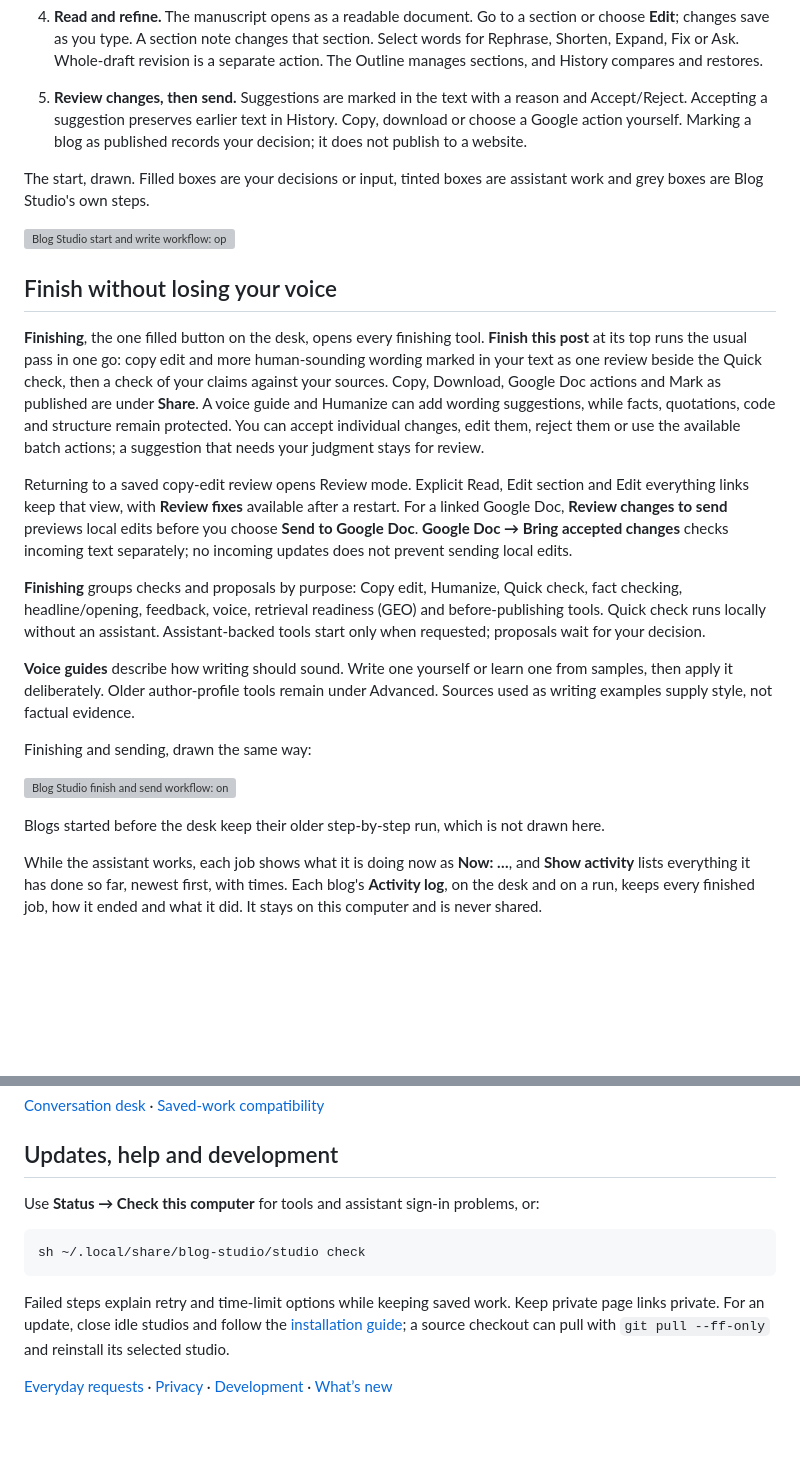
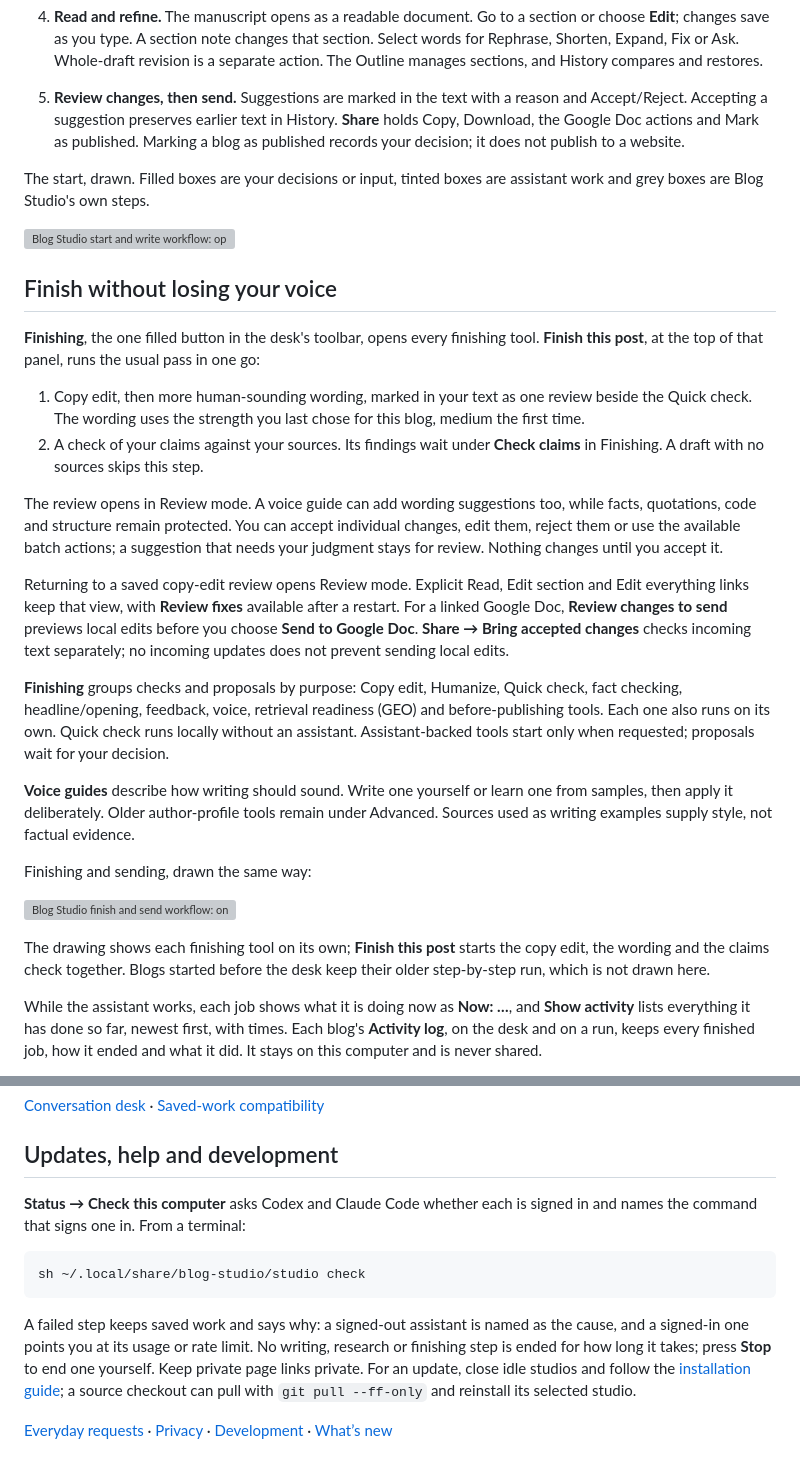
Before and after one commit to dbbaskette/marketing-studio, a Markdown page: studios/blog/README.md, 2 parts joined by grey strips. GitHub-like rendering; blank space fills up the shorter version; grey boxes are pictures that could not be loaded.

Commit message:
Blog Studio: bring the README up to date with the desk and Finishing changes (#456)
The README now describes Finish this post and its two steps, Share in the
toolbar, where Bring accepted changes moved, the sign-in check under Status
and in a failed step's message, and that no step is ended for time.

Co-authored-by: Claude Fable 5.2 <noreply@anthropic.com>

````diff
--- a/studios/blog/README.md
+++ b/studios/blog/README.md
@@ -61,8 +61,8 @@ workspaces, settings and unrelated skills are preserved.
    separate action. The Outline manages sections, and History compares and restores.
 5. **Review changes, then send.** Suggestions are marked in the text with a reason
    and Accept/Reject. Accepting a suggestion preserves earlier text in History.
-   Copy, download or choose a Google action yourself. Marking a blog as published
-   records your decision; it does not publish to a website.
+   **Share** holds Copy, Download, the Google Doc actions and Mark as published.
+   Marking a blog as published records your decision; it does not publish to a website.
 
 The start, drawn. Filled boxes are your decisions or input, tinted boxes are
 assistant work and grey boxes are Blog Studio's own steps.
@@ -71,25 +71,31 @@ assistant work and grey boxes are Blog Studio's own steps.
 
 ## Finish without losing your voice
 
-**Finishing**, the one filled button on the desk, opens every finishing tool.
-**Finish this post** at its top runs the usual pass in one go: copy edit and more
-human-sounding wording marked in your text as one review beside the Quick check, then a
-check of your claims against your sources. Copy, Download, Google Doc actions and Mark as
-published are under **Share**. A voice guide and Humanize can
-add wording suggestions, while facts, quotations, code and structure remain
-protected. You can accept individual changes, edit them, reject them or use the
-available batch actions; a suggestion that needs your judgment stays for review.
+**Finishing**, the one filled button in the desk's toolbar, opens every finishing
+tool. **Finish this post**, at the top of that panel, runs the usual pass in one go:
+
+1. Copy edit, then more human-sounding wording, marked in your text as one review
+   beside the Quick check. The wording uses the strength you last chose for this
+   blog, medium the first time.
+2. A check of your claims against your sources. Its findings wait under **Check
+   claims** in Finishing. A draft with no sources skips this step.
+
+The review opens in Review mode. A voice guide can add wording suggestions too, while
+facts, quotations, code and structure remain protected. You can accept individual
+changes, edit them, reject them or use the available batch actions; a suggestion that
+needs your judgment stays for review. Nothing changes until you accept it.
 
 Returning to a saved copy-edit review opens Review mode. Explicit Read, Edit section
 and Edit everything links keep that view, with **Review fixes** available after a restart.
 For a linked Google Doc, **Review changes to send** previews local edits before
-you choose **Send to Google Doc**. **Google Doc → Bring accepted changes** checks
+you choose **Send to Google Doc**. **Share → Bring accepted changes** checks
 incoming text separately; no incoming updates does not prevent sending local edits.
 
 **Finishing** groups checks and proposals by purpose: Copy edit, Humanize, Quick
 check, fact checking, headline/opening, feedback, voice, retrieval readiness (GEO)
-and before-publishing tools. Quick check runs locally without an assistant.
-Assistant-backed tools start only when requested; proposals wait for your decision.
+and before-publishing tools. Each one also runs on its own. Quick check runs locally
+without an assistant. Assistant-backed tools start only when requested; proposals wait
+for your decision.
 
 **Voice guides** describe how writing should sound. Write one yourself or learn
 one from samples, then apply it deliberately. Older author-profile tools remain
@@ -99,7 +105,8 @@ Finishing and sending, drawn the same way:
 
 ![Blog Studio finish and send workflow: on the desk you edit, add notes or select a passage, and Revise the draft rewrites a section or the whole draft and returns. Finishing tools propose copy edits, fact checks and reader aids, and each proposal waits for Apply, Edit or Skip. The pre-publish check reports headings, links and evidence without an assistant, and Run GEO review says when the review is out of date. Send to Google Doc sends the changes as suggestions, after Make a Google Doc if the blog has none, or you copy or download the post; Bring accepted changes brings the owner's accepted text back onto the desk. Mark as published records where it went.](docs/assets/blog-studio-workflow-finish.svg)
 
-Blogs started before the desk keep their older step-by-step run, which is not drawn here.
+The drawing shows each finishing tool on its own; **Finish this post** starts the copy
+edit, the wording and the claims check together. Blogs started before the desk keep their older step-by-step run, which is not drawn here.
 
 While the assistant works, each job shows what it is doing now as **Now: …**, and
 **Show activity** lists everything it has done so far, newest first, with times. Each
@@ -236,14 +243,17 @@ Deleted blogs remain recoverable under **Recently deleted** for the stated reten
 
 ## Updates, help and development
 
-Use **Status → Check this computer** for tools and assistant sign-in problems, or:
+**Status → Check this computer** asks Codex and Claude Code whether each is signed in
+and names the command that signs one in. From a terminal:
 
 ```sh
 sh ~/.local/share/blog-studio/studio check
 ```
 
-Failed steps explain retry and time-limit options while keeping saved work. Keep
-private page links private. For an update, close idle studios and follow the
+A failed step keeps saved work and says why: a signed-out assistant is named as the
+cause, and a signed-in one points you at its usage or rate limit. No writing, research
+or finishing step is ended for how long it takes; press **Stop** to end one yourself.
+Keep private page links private. For an update, close idle studios and follow the
 [installation guide](../../docs/installation.md); a source checkout can pull with
 `git pull --ff-only` and reinstall its selected studio.
 
````
